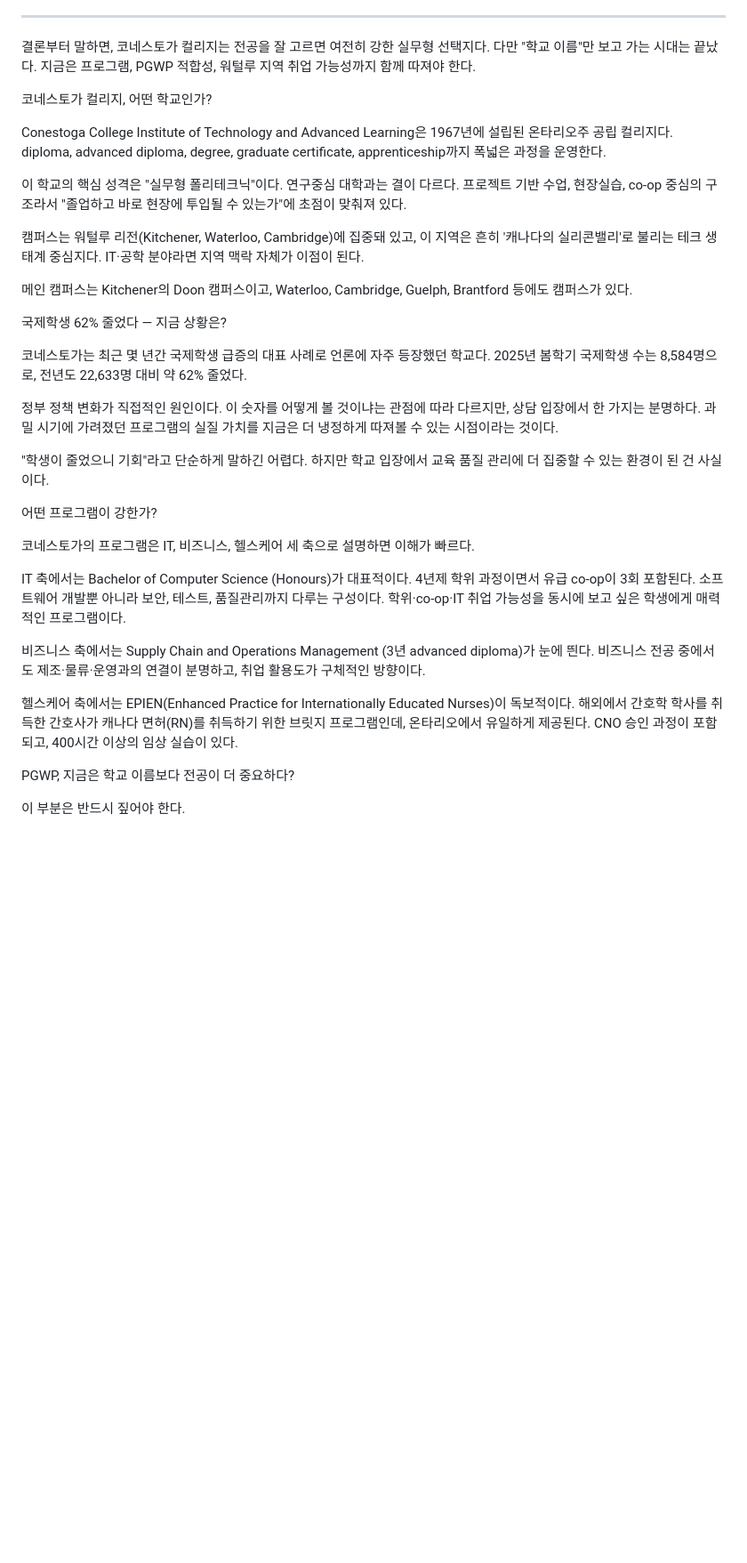
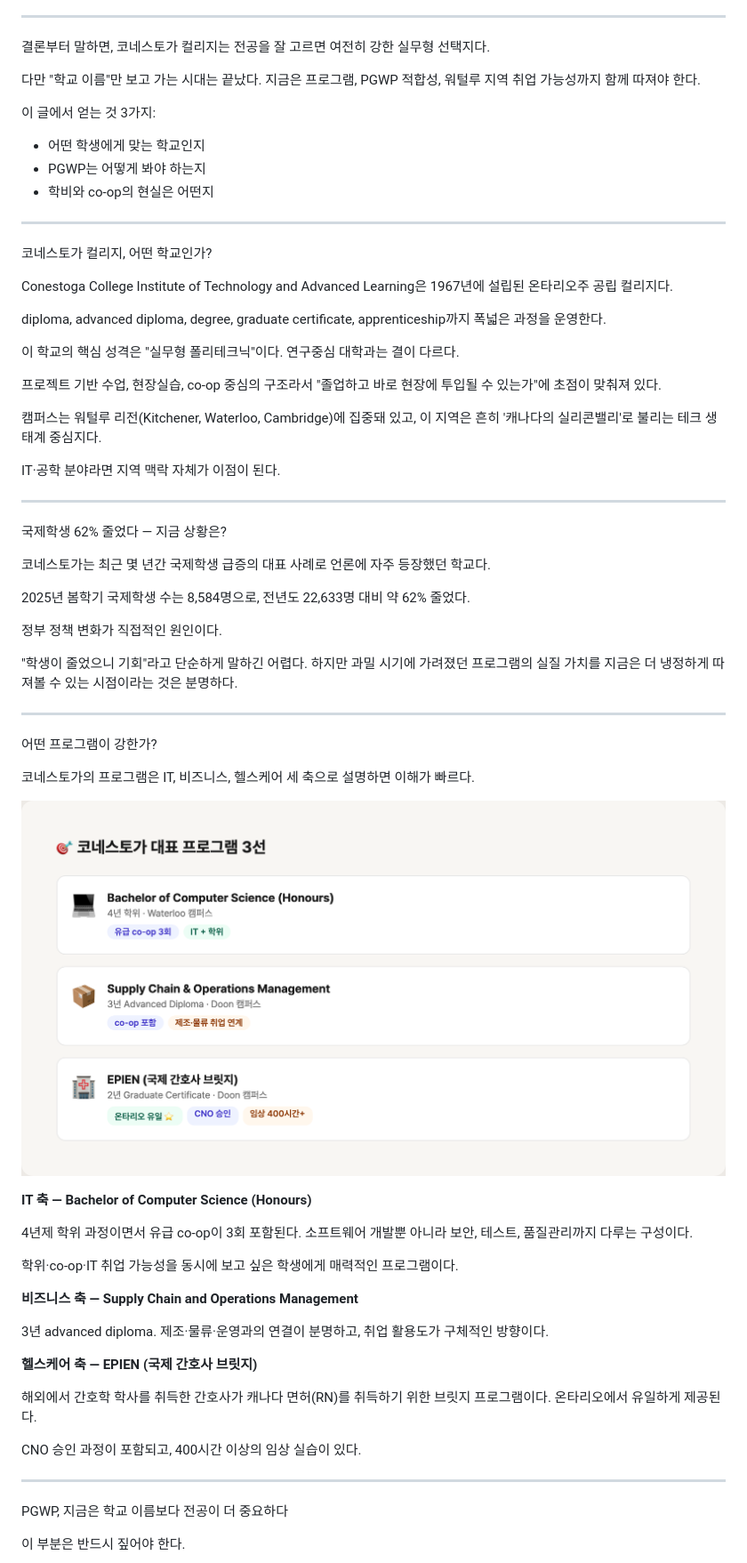
Before and after one commit to studyabroad-ai/colly-library, a Markdown page: content/conestoga-naver-blog.md, the part around one of its changes. Shown at 89% size. Rendered like a GitHub page; pictures changed too: assets/blog-conestoga-programs.png (added); blank space fills up the shorter version.

Commit message:
Revise Conestoga blog: apply Colly feedback + add 4 Playwright image cards

```diff
--- a/content/conestoga-naver-blog.md
+++ b/content/conestoga-naver-blog.md
@@ -109,37 +96,70 @@ sources:
 
 ---
 
-결론부터 말하면, 코네스토가 컬리지는 전공을 잘 고르면 여전히 강한 실무형 선택지다. 다만 "학교 이름"만 보고 가는 시대는 끝났다. 지금은 프로그램, PGWP 적합성, 워털루 지역 취업 가능성까지 함께 따져야 한다.
+결론부터 말하면, 코네스토가 컬리지는 전공을 잘 고르면 여전히 강한 실무형 선택지다.
+
+다만 "학교 이름"만 보고 가는 시대는 끝났다. 지금은 프로그램, PGWP 적합성, 워털루 지역 취업 가능성까지 함께 따져야 한다.
+
+이 글에서 얻는 것 3가지:
+- 어떤 학생에게 맞는 학교인지
+- PGWP는 어떻게 봐야 하는지
+- 학비와 co-op의 현실은 어떤지
+
+---
 
 코네스토가 컬리지, 어떤 학교인가?
 
-Conestoga College Institute of Technology and Advanced Learning은 1967년에 설립된 온타리오주 공립 컬리지다. diploma, advanced diploma, degree, graduate certificate, apprenticeship까지 폭넓은 과정을 운영한다.
+Conestoga College Institute of Technology and Advanced Learning은 1967년에 설립된 온타리오주 공립 컬리지다.
 
-이 학교의 핵심 성격은 "실무형 폴리테크닉"이다. 연구중심 대학과는 결이 다르다. 프로젝트 기반 수업, 현장실습, co-op 중심의 구조라서 "졸업하고 바로 현장에 투입될 수 있는가"에 초점이 맞춰져 있다.
+diploma, advanced diploma, degree, graduate certificate, apprenticeship까지 폭넓은 과정을 운영한다.
 
-캠퍼스는 워털루 리전(Kitchener, Waterloo, Cambridge)에 집중돼 있고, 이 지역은 흔히 '캐나다의 실리콘밸리'로 불리는 테크 생태계 중심지다. IT·공학 분야라면 지역 맥락 자체가 이점이 된다.
+이 학교의 핵심 성격은 "실무형 폴리테크닉"이다. 연구중심 대학과는 결이 다르다.
 
-메인 캠퍼스는 Kitchener의 Doon 캠퍼스이고, Waterloo, Cambridge, Guelph, Brantford 등에도 캠퍼스가 있다.
+프로젝트 기반 수업, 현장실습, co-op 중심의 구조라서 "졸업하고 바로 현장에 투입될 수 있는가"에 초점이 맞춰져 있다.
+
+캠퍼스는 워털루 리전(Kitchener, Waterloo, Cambridge)에 집중돼 있고, 이 지역은 흔히 '캐나다의 실리콘밸리'로 불리는 테크 생태계 중심지다.
+
+IT·공학 분야라면 지역 맥락 자체가 이점이 된다.
+
+---
 
 국제학생 62% 줄었다 — 지금 상황은?
 
-코네스토가는 최근 몇 년간 국제학생 급증의 대표 사례로 언론에 자주 등장했던 학교다. 2025년 봄학기 국제학생 수는 8,584명으로, 전년도 22,633명 대비 약 62% 줄었다.
+코네스토가는 최근 몇 년간 국제학생 급증의 대표 사례로 언론에 자주 등장했던 학교다.
 
-정부 정책 변화가 직접적인 원인이다. 이 숫자를 어떻게 볼 것이냐는 관점에 따라 다르지만, 상담 입장에서 한 가지는 분명하다. 과밀 시기에 가려졌던 프로그램의 실질 가치를 지금은 더 냉정하게 따져볼 수 있는 시점이라는 것이다.
+2025년 봄학기 국제학생 수는 8,584명으로, 전년도 22,633명 대비 약 62% 줄었다.
 
-"학생이 줄었으니 기회"라고 단순하게 말하긴 어렵다. 하지만 학교 입장에서 교육 품질 관리에 더 집중할 수 있는 환경이 된 건 사실이다.
+정부 정책 변화가 직접적인 원인이다.
+
+"학생이 줄었으니 기회"라고 단순하게 말하긴 어렵다. 하지만 과밀 시기에 가려졌던 프로그램의 실질 가치를 지금은 더 냉정하게 따져볼 수 있는 시점이라는 것은 분명하다.
+
+---
 
 어떤 프로그램이 강한가?
 
 코네스토가의 프로그램은 IT, 비즈니스, 헬스케어 세 축으로 설명하면 이해가 빠르다.
 
-IT 축에서는 Bachelor of Computer Science (Honours)가 대표적이다. 4년제 학위 과정이면서 유급 co-op이 3회 포함된다. 소프트웨어 개발뿐 아니라 보안, 테스트, 품질관리까지 다루는 구성이다. 학위·co-op·IT 취업 가능성을 동시에 보고 싶은 학생에게 매력적인 프로그램이다.
+![대표 프로그램 3선](/assets/blog-conestoga-programs.png)
 
-비즈니스 축에서는 Supply Chain and Operations Management (3년 advanced diploma)가 눈에 띈다. 비즈니스 전공 중에서도 제조·물류·운영과의 연결이 분명하고, 취업 활용도가 구체적인 방향이다.
+**IT 축 — Bachelor of Computer Science (Honours)**
 
-헬스케어 축에서는 EPIEN(Enhanced Practice for Internationally Educated Nurses)이 독보적이다. 해외에서 간호학 학사를 취득한 간호사가 캐나다 면허(RN)를 취득하기 위한 브릿지 프로그램인데, 온타리오에서 유일하게 제공된다. CNO 승인 과정이 포함되고, 400시간 이상의 임상 실습이 있다.
+4년제 학위 과정이면서 유급 co-op이 3회 포함된다. 소프트웨어 개발뿐 아니라 보안, 테스트, 품질관리까지 다루는 구성이다.
 
-PGWP, 지금은 학교 이름보다 전공이 더 중요하다?
+학위·co-op·IT 취업 가능성을 동시에 보고 싶은 학생에게 매력적인 프로그램이다.
+
+**비즈니스 축 — Supply Chain and Operations Management**
+
+3년 advanced diploma. 제조·물류·운영과의 연결이 분명하고, 취업 활용도가 구체적인 방향이다.
+
+**헬스케어 축 — EPIEN (국제 간호사 브릿지)**
+
+해외에서 간호학 학사를 취득한 간호사가 캐나다 면허(RN)를 취득하기 위한 브릿지 프로그램이다. 온타리오에서 유일하게 제공된다.
+
+CNO 승인 과정이 포함되고, 400시간 이상의 임상 실습이 있다.
+
+---
+
+PGWP, 지금은 학교 이름보다 전공이 더 중요하다
 
 이 부분은 반드시 짚어야 한다.
 
```
Also changed, not shown: other parts of content/conestoga-naver-blog.md (+59 -38 lines), assets/blog-conestoga-cover.png (added), assets/blog-conestoga-fit.png (added), assets/blog-conestoga-pgwp.png (added).
